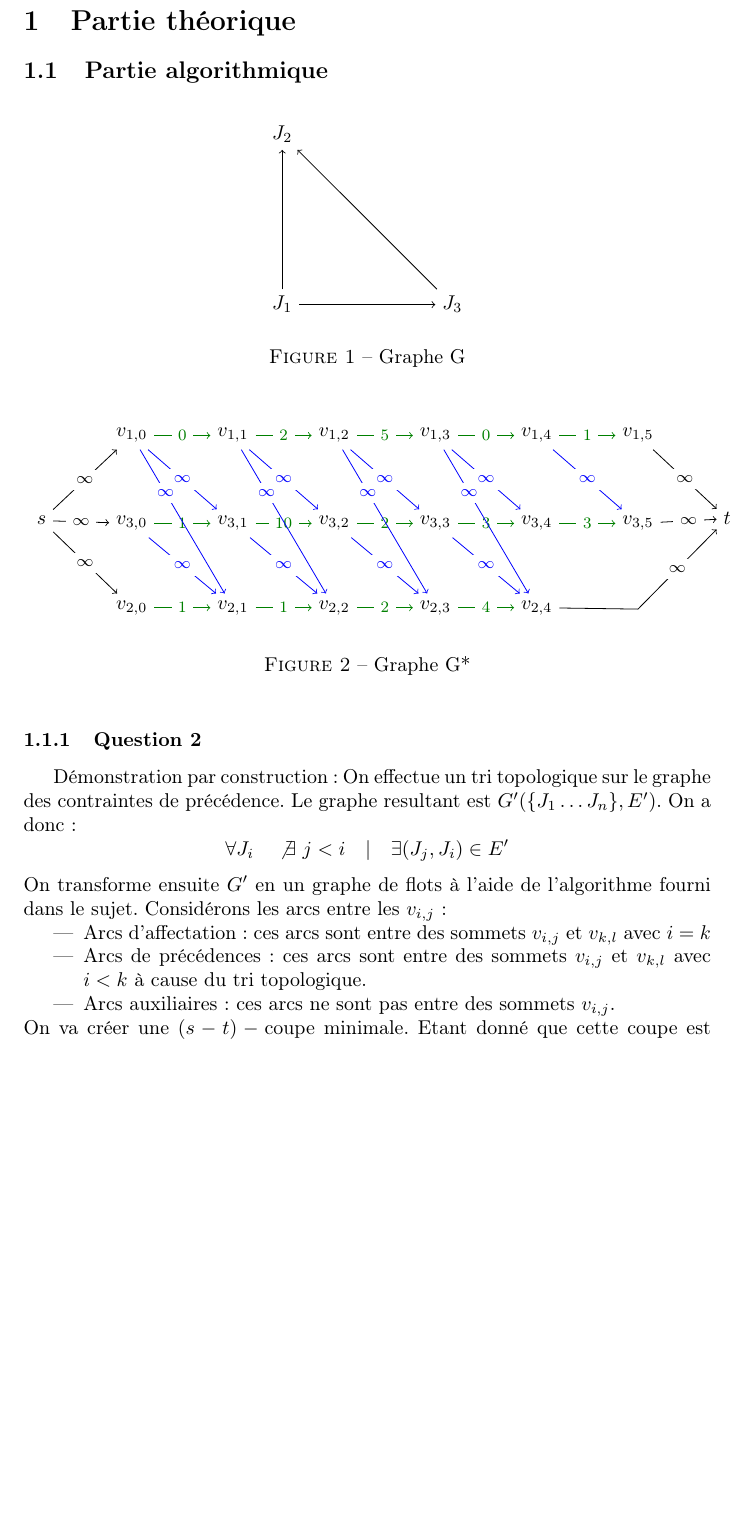
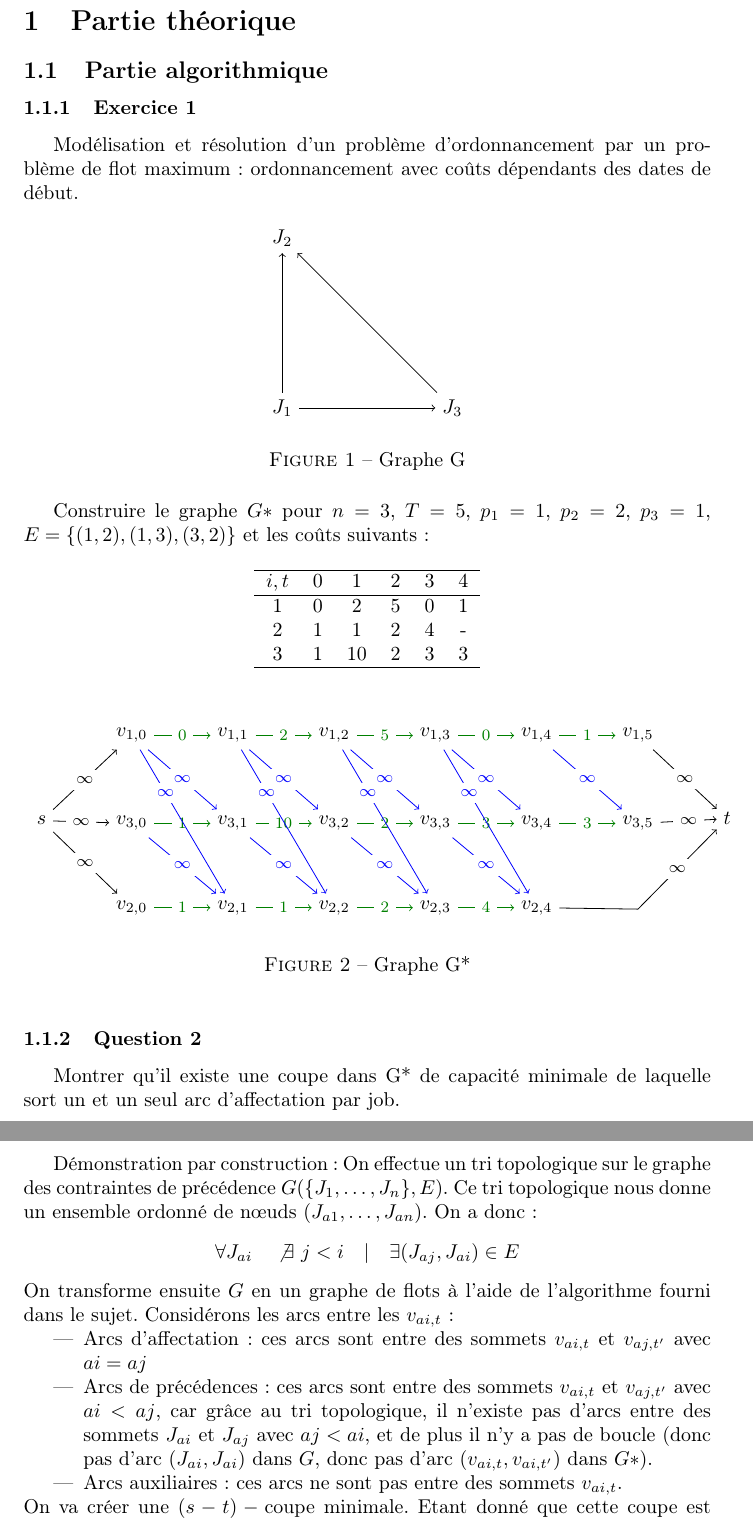
Before and after one commit to SuzanneSoy/2010-m1s1-complexite, a LaTeX document (rapport.tex): part of page 1 of 4 before the commit and two parts of pages 1 and 2 of 4 after it, the two joined at a grey line, cut so that both start at the same text, the shorter picture padded with empty space. Compiled offline with pdfLaTeX.

Commit message:
Quelques améliorations de la mise en forme, quelques révisions du début de la partie "Question 2" par Georges (gd & jc)

```diff
--- a/rapport.tex
+++ b/rapport.tex
@@ -7,10 +7,20 @@
 \usepackage{amsmath}
 \usetikzlibrary{chains,positioning,matrix}
 
+\newenvironment{enonce}{}{}
+
 \begin{document}
 
 \section{Partie théorique}
 \subsection{Partie algorithmique}
+
+\subsubsection{Exercice 1}
+\begin{enonce}
+Modélisation et résolution d'un problème d'ordonnancement par un problème de flot maximum :
+ordonnancement avec coûts dépendants des dates de début.
+\end{enonce}
+
+
 
 \begin{figure}[h!]
   \centering
@@ -25,6 +35,24 @@
   \caption{Graphe G}
   \label{fig:graphe-g}
 \end{figure}
+
+\begin{enonce}
+Construire le graphe $G*$ pour $n = 3$, $T = 5$, $p_1 = 1$, $p_2 = 2$, $p_3 = 1$,
+$E = \{(1,2), (1,3), (3,2)\}$ et les coûts suivants :
+
+\begin{figure}[h!]
+  \centering
+	\begin{tabular}{cccccc}
+	\hline
+	$i,t$ & 0 & 1 & 2 & 3 & 4\\
+	\hline
+	1 & 0 & 2 & 5 & 0 & 1\\
+	2 & 1 & 1 & 2 & 4 & -\\
+	3 & 1 & 10 & 2 & 3 & 3\\
+	\hline
+\end{tabular}
+\end{figure}
+\end{enonce}
 
 \begin{figure}[h!]
   \centering
@@ -116,16 +144,19 @@
 \end{figure}
 
 \subsubsection{Question 2}
+\begin{enonce}
+Montrer qu'il existe une coupe dans G* de capacité minimale de laquelle sort un et un seul arc d'affectation par job.
+\end{enonce}
 
 Démonstration par construction~:
-On effectue un tri topologique sur le graphe des contraintes de précédence. Le graphe resultant est $G' (\{J_{1}\ldots J_{n}\}, E') $. On a donc~:
-$$\forall J_{i} \quad \not\exists \ j < i \quad | \quad \exists (J_{j}, J_{i}) \in E'$$
-On transforme ensuite $G'$ en un graphe de flots à l'aide de l'algorithme fourni dans le sujet.
-Considérons les arcs entre les $v_{i,j}$~:
+On effectue un tri topologique sur le graphe des contraintes de précédence $G(\{J_1, \dots, J_n\}, E)$. Ce tri topologique nous donne un ensemble ordonné de n\oe uds $(J_{a1}, \dots, J_{an})$. On a donc~:
+$$\forall J_{ai} \quad \not\exists \ j < i \quad | \quad \exists (J_{aj}, J_{ai}) \in E$$
+On transforme ensuite $G$ en un graphe de flots à l'aide de l'algorithme fourni dans le sujet.
+Considérons les arcs entre les $v_{ai,t}$~:
 \begin{itemize}
-	\item Arcs d'affectation~: ces arcs sont entre des sommets $v_{i,j}$ et $v_{k,l}$ avec $i = k$
-	\item Arcs de précédences~: ces arcs sont entre des sommets $v_{i,j}$ et $v_{k,l}$ avec $i < k$ à cause du tri topologique.
-	\item Arcs auxiliaires~: ces arcs ne sont pas entre des sommets $v_{i,j}$.
+	\item Arcs d'affectation~: ces arcs sont entre des sommets $v_{ai,t}$ et $v_{aj,t'}$ avec $ai = aj$
+	\item Arcs de précédences~: ces arcs sont entre des sommets $v_{ai,t}$ et $v_{aj,t'}$ avec $ai < aj$, car grâce au tri topologique, il n'existe pas d'arcs entre des sommets $J_{ai}$ et $J_{aj}$ avec $aj < ai$, et de plus il n'y a pas de boucle (donc pas d'arc $(J_{ai},J_{ai})$ dans $G$, donc pas d'arc $(v_{ai,t}, v_{ai,t'})$ dans $G*$).
+	\item Arcs auxiliaires~: ces arcs ne sont pas entre des sommets $v_{ai,t}$.
 \end{itemize}
 On va créer une $(s-t)-\mathrm{coupe}$ minimale. Etant donné que cette coupe est minimale, aucun arc de capacité infinie n'a son origine dans $S$ et son extremité dans $\overline{S}$.
 
```
